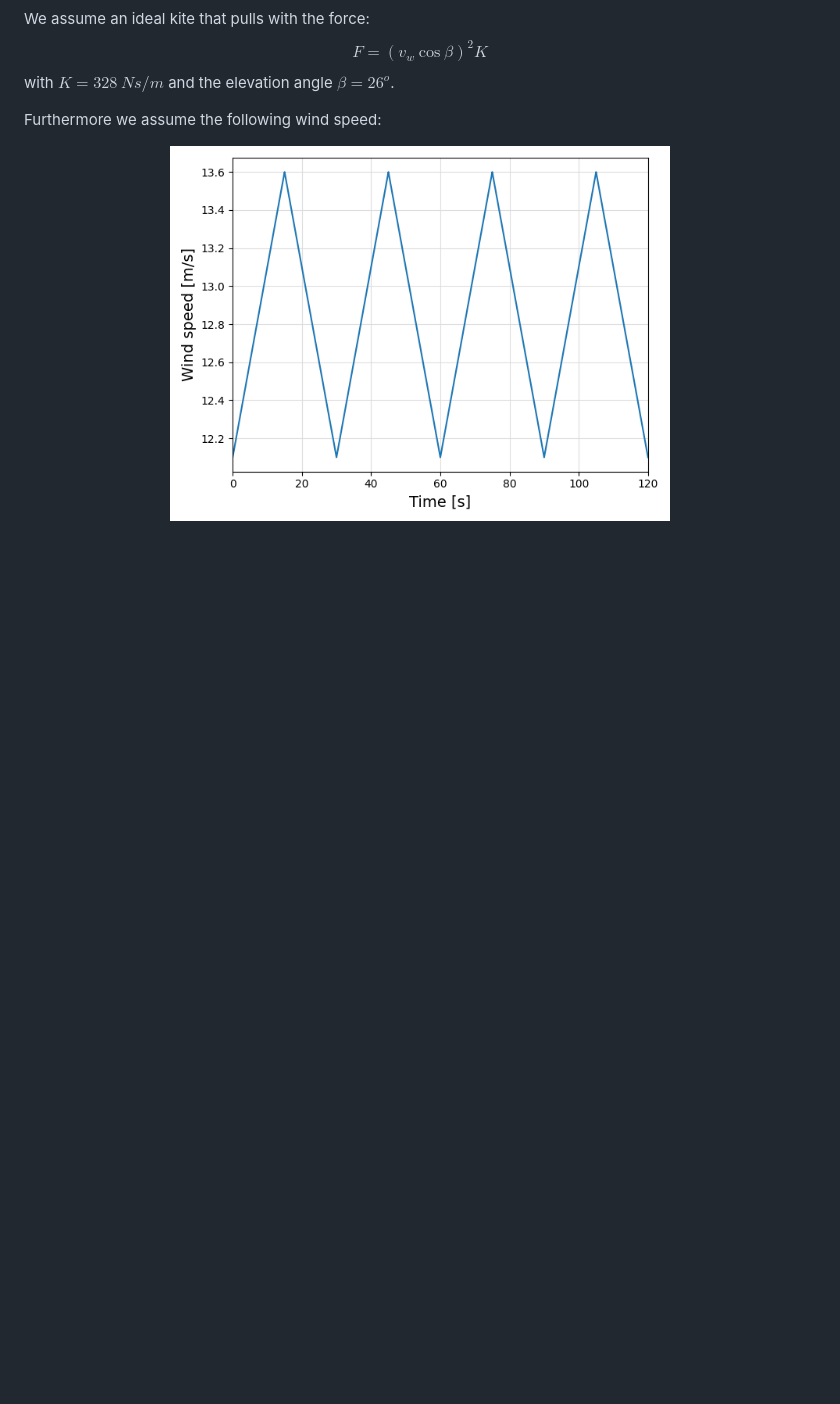
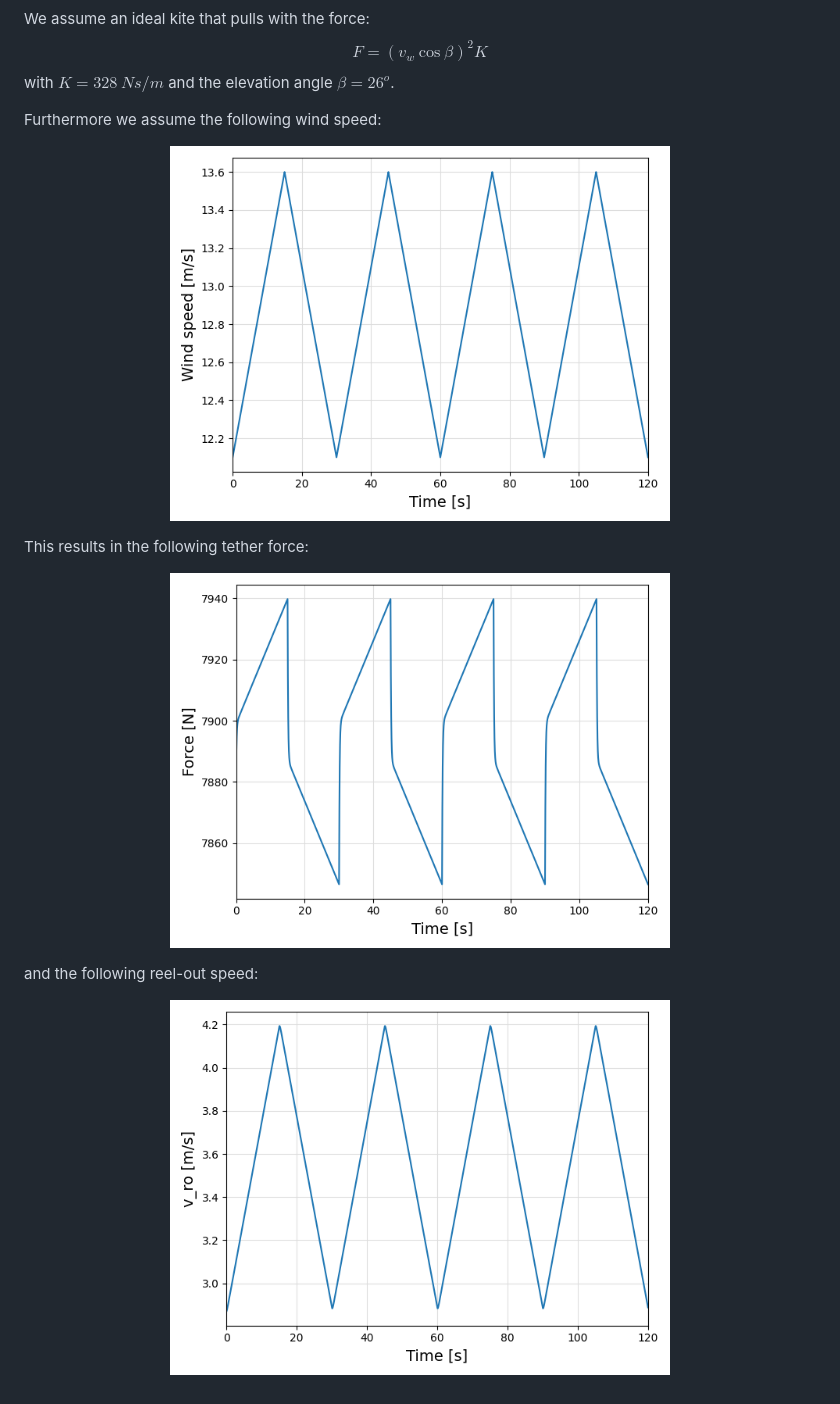
Before and after one commit to aenarete/WinchModels.jl, a Markdown page: docs/winch.md, the part around the change. Rendered like a GitHub page; pictures changed too: docs/force.png (added), docs/reelout-speed.png (added); blank space fills up the shorter version.

Commit message:
Add two more diagrams

```diff
--- a/docs/winch.md
+++ b/docs/winch.md
@@ -21,3 +21,9 @@ with $K=328~Ns/m$ and the elevation angle $\beta = 26^o$.
 
 Furthermore we assume the following wind speed:
 <p align="center"><img src="https://raw.githubusercontent.com/aenarete/WinchModels.jl/torque/docs/wind-speed.png" width="500" /></p>
+
+This results in the following tether force:
+<p align="center"><img src="https://raw.githubusercontent.com/aenarete/WinchModels.jl/torque/docs/force.png" width="500" /></p>
+
+and the following reel-out speed:
+<p align="center"><img src="https://raw.githubusercontent.com/aenarete/WinchModels.jl/torque/docs/reelout-speed.png" width="500" /></p>
```
